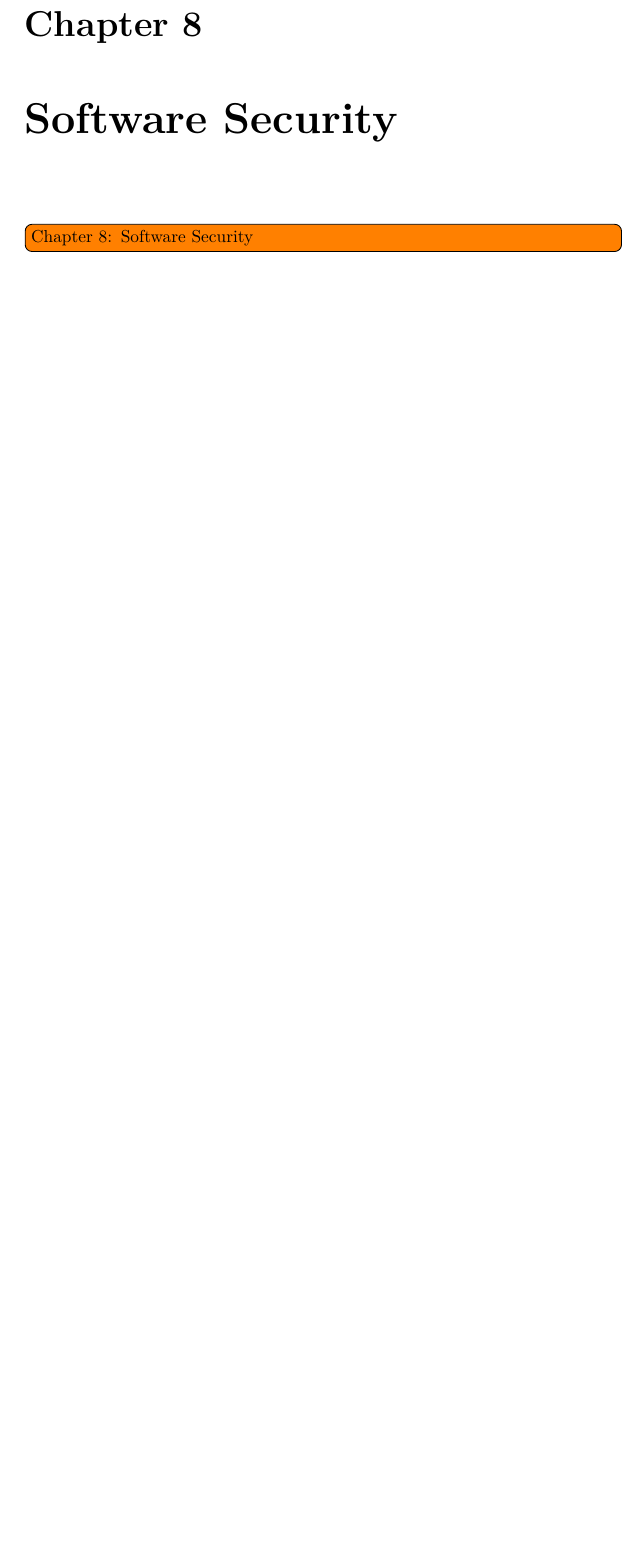
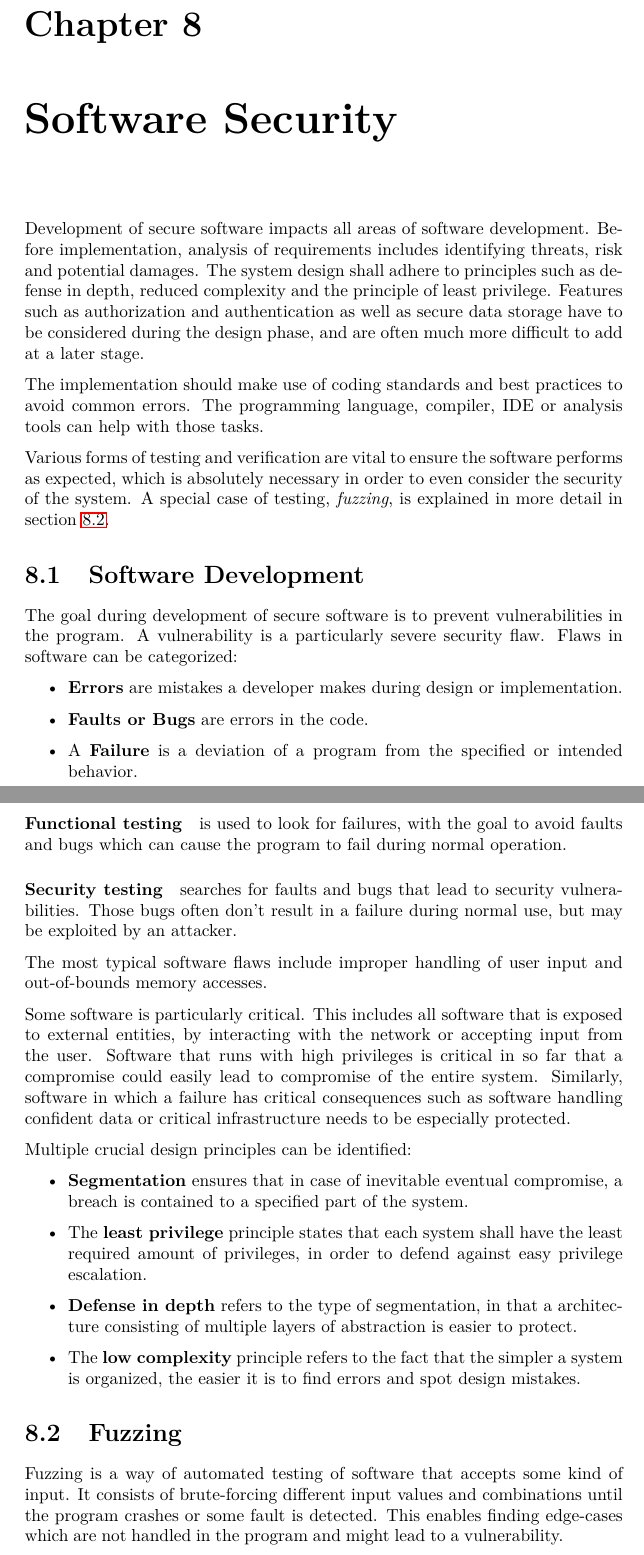
Before and after one commit to ottojo/SIT, a LaTeX thesis (main.tex, which reads chapters/08_software.tex): part of page 30 of 43 before the commit and two parts of pages 30 and 31 of 44 after it, the two joined at a grey line, cut so that both start at the same text, the shorter picture padded with empty space. Compiled offline with pdfLaTeX; a LaTeX package or settings file that is missing is left out.

Commit message:
08: software

```diff
--- /dev/null
+++ b/chapters/08_software.tex
@@ -0,0 +1,71 @@
+\chapter{Software Security}
+Development of secure software impacts all areas of software development. Before
+implementation, analysis of requirements includes identifying threats, risk and
+potential damages. The system design shall adhere to principles such as defense
+in depth, reduced complexity and the principle of least privilege. Features such
+as authorization and authentication as well as secure data  storage have to be
+considered during the design phase, and are often much more difficult to add at
+a later stage.
+
+The implementation should make use of coding standards and best practices to
+avoid common errors. The programming language, compiler, IDE or analysis tools
+can help with those tasks.
+
+Various forms of testing and verification are vital to ensure the software
+performs as expected, which is absolutely necessary in order to even consider
+the security of the system. A special case of testing, \textit{fuzzing}, is
+explained in more detail in \cref{sec:fuzzing}.
+
+\section{Software Development}
+The goal during development of secure software is to prevent vulnerabilities in
+the program. A vulnerability is a particularly severe security flaw. Flaws in
+software can be categorized:
+\begin{itemize}
+    \item \emph{Errors} are mistakes a developer makes during design or
+          implementation.
+    \item \emph{Faults or Bugs} are errors in the code.
+    \item A \emph{Failure} is a deviation of a program from the specified or
+          intended behavior.
+\end{itemize}
+
+\paragraph{Functional testing} is used to look for failures, with the goal to
+avoid faults and bugs which can cause the program to fail during normal
+operation.
+
+\paragraph{Security testing} searches for faults and bugs that lead to security
+vulnerabilities. Those bugs often don't result in a failure during normal use,
+but may be exploited by an attacker.
+
+The most typical software flaws include improper handling of user input and
+out-of-bounds memory accesses.
+
+Some software is particularly critical. This includes all software that is
+exposed to external entities, by interacting with the network or accepting input
+from the user. Software that runs with high privileges is critical in so far
+that a compromise could easily lead to compromise of the entire system.
+Similarly, software in which a failure has critical consequences such as
+software handling confident data or critical infrastructure needs to be
+especially protected.
+
+Multiple crucial design principles can be identified:
+\begin{itemize}
+    \item \emph{Segmentation} ensures that in case of inevitable eventual
+          compromise, a breach is contained to a specified part of the system.
+    \item The \emph{least privilege} principle states that each system shall
+          have the least required amount of privileges, in order to defend
+          against easy privilege escalation.
+    \item \emph{Defense in depth} refers to the type of segmentation, in that a
+          architecture consisting of multiple layers of abstraction is easier to
+          protect.
+    \item The \emph{low complexity} principle refers to the fact that the
+          simpler a system is organized, the easier it is to find errors and
+          spot design mistakes.
+\end{itemize}
+
+\section{Fuzzing}
+\label{sec:fuzzing}
+Fuzzing is a way of automated testing of software that accepts some kind of
+input. It consists of brute-forcing different input values and combinations
+until the program crashes or some fault is detected. This enables finding
+edge-cases which are not handled in the program and might lead to a
+vulnerability.
--- a/main.tex
+++ b/main.tex
@@ -53,8 +53,7 @@
 \input{chapters/05_malware.tex}
 \input{chapters/06_os_security.tex}
 \input{chapters/07_embedded.tex}
-\chapter{Software Security}
-\todo[inline]{Chapter 8: Software Security}
+\input{chapters/08_software.tex}
 \input{chapters/09_network.tex}
 \input{chapters/10_web_security.tex}
 \input{chapters/11_privacy.tex}
```
